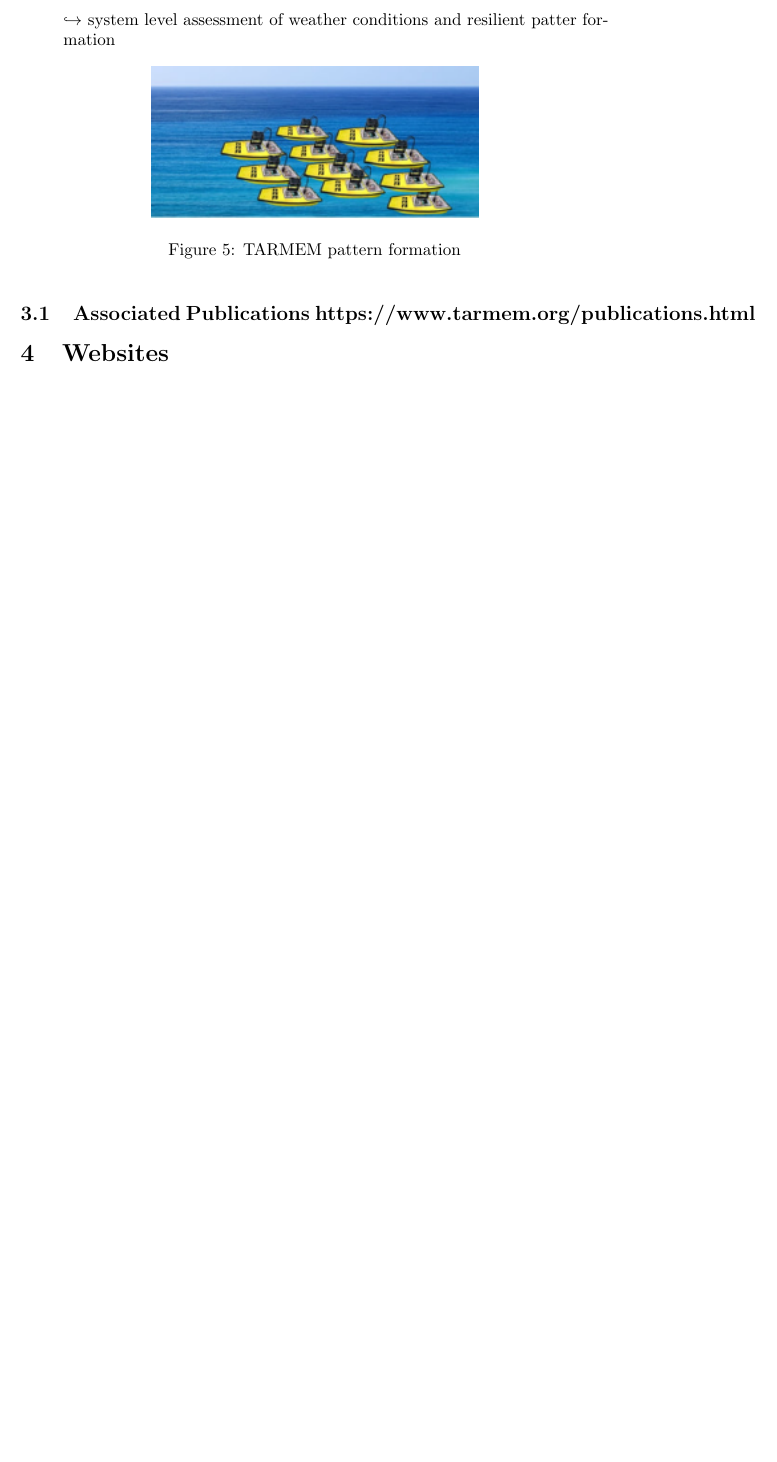
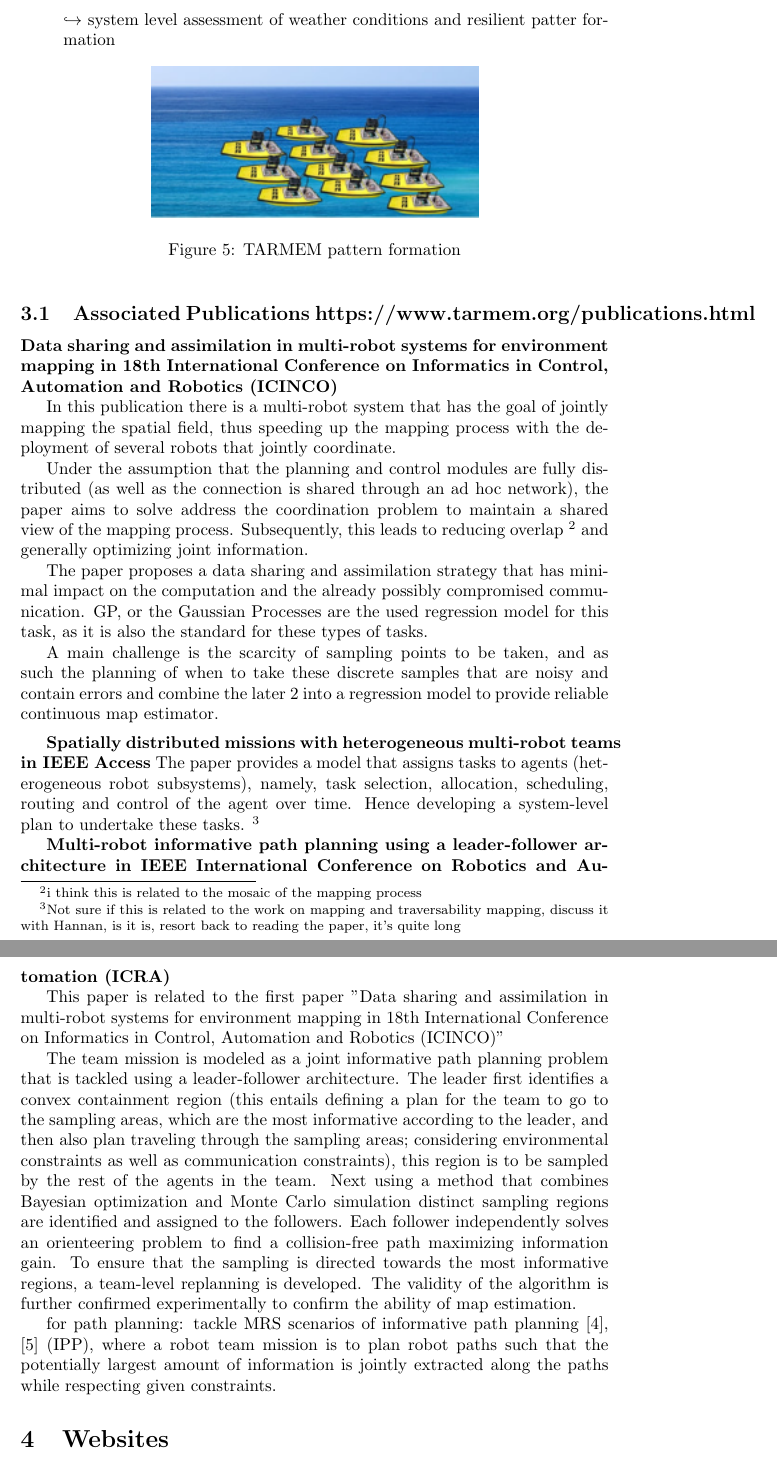
Before and after one commit to YoElsheikh/surface-and-underwater-traversability-mapping, a LaTeX document (drone-systems/systems.tex): part of page 5 of 5 before the commit and two parts of pages 5 and 6 of 6 after it, the two joined at a grey line, cut so that both start at the same text, the shorter picture padded with empty space. Compiled offline with pdfLaTeX.

Commit message:
add 3 tarmem paper summaries

```diff
--- a/drone-systems/systems.tex
+++ b/drone-systems/systems.tex
@@ -115,6 +115,31 @@ The aim of the ongoing project is to develop a team of autonomous robots, consis
 
 \subsection{Associated Publications https://www.tarmem.org/publications.html}
 
+\textbf{Data sharing and assimilation in multi-robot systems for environment mapping in 18th International Conference on Informatics in Control, Automation and Robotics (ICINCO)}
+
+In this publication there is a multi-robot system that has the goal of jointly mapping the spatial field, thus speeding up the mapping process with the deployment of several robots that jointly coordinate.
+
+Under the assumption that the planning and control modules are fully distributed (as well as the connection is shared through an ad hoc network), the paper aims to solve address the coordination problem to maintain a shared view of the mapping process. Subsequently, this leads to reducing overlap \footnote{i think this is related to the mosaic of the mapping process} and generally optimizing joint information.
+
+The paper proposes a data sharing and assimilation strategy that has minimal impact on the computation and the already possibly compromised communication. GP, or the Gaussian Processes are the used regression model for this task, as it is also the standard for these types of tasks.
+
+A main challenge is the scarcity of sampling points to be taken, and as such the planning of when to take these discrete samples that are noisy and contain errors and combine the later 2 into a regression model to provide reliable continuous map estimator.
+
+\vspace{5pt}
+
+\textbf{Spatially distributed missions with heterogeneous multi-robot teams in IEEE Access}
+The paper provides a model that assigns tasks to agents (heterogeneous robot subsystems), namely, task selection, allocation, scheduling, routing and control of the agent over time. Hence developing a system-level plan to undertake these tasks. \footnote{Not sure if this is related to the work on mapping and traversability mapping, discuss it with Hannan, is it is, resort back to reading the paper, it's quite long}
+
+\textbf{Multi-robot informative path planning using a leader-follower architecture in IEEE International Conference on Robotics and Automation (ICRA)}
+
+This paper is related to the first paper "Data sharing and assimilation in multi-robot systems for environment mapping in 18th International Conference on Informatics in Control, Automation and Robotics (ICINCO)"
+
+The team mission is modeled as a joint informative path planning problem that is tackled using a leader-follower architecture. The leader first identifies a convex containment region (this entails defining a plan for the team to go to the sampling areas, which are the most informative according to the leader, and then also plan traveling through the sampling areas; considering environmental constraints as well as communication constraints), this region is to be sampled by the rest of the agents in the team. Next using a method that combines Bayesian optimization and Monte Carlo simulation distinct sampling regions are identified and assigned to the followers. Each follower independently solves an orienteering problem to find a collision-free path maximizing information gain. To ensure that the sampling is directed towards the most informative regions, a team-level replanning is developed.
+The validity of the algorithm is further confirmed experimentally to confirm the ability of map estimation.
+
+for path planning: tackle MRS scenarios of informative path
+planning [4], [5] (IPP), where a robot team mission is to plan robot paths such that the potentially largest amount of information is jointly extracted along the paths while respecting given constraints.
+
 
 
 
```
Also changed, not shown: drone-systems/systems.pdf, 3 other files.
